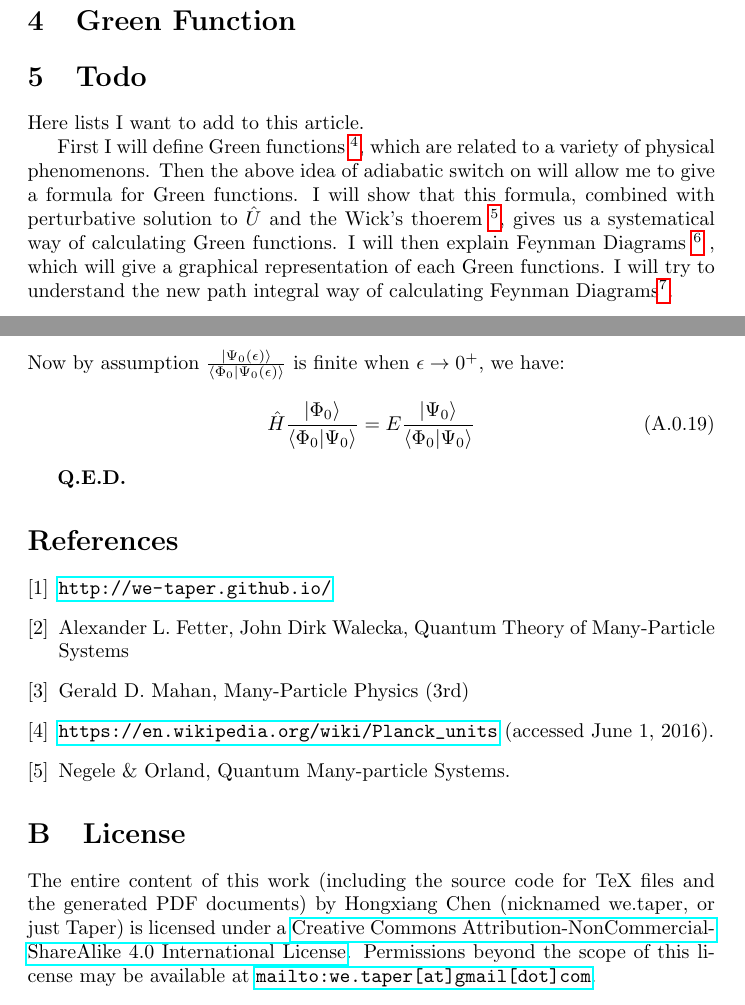
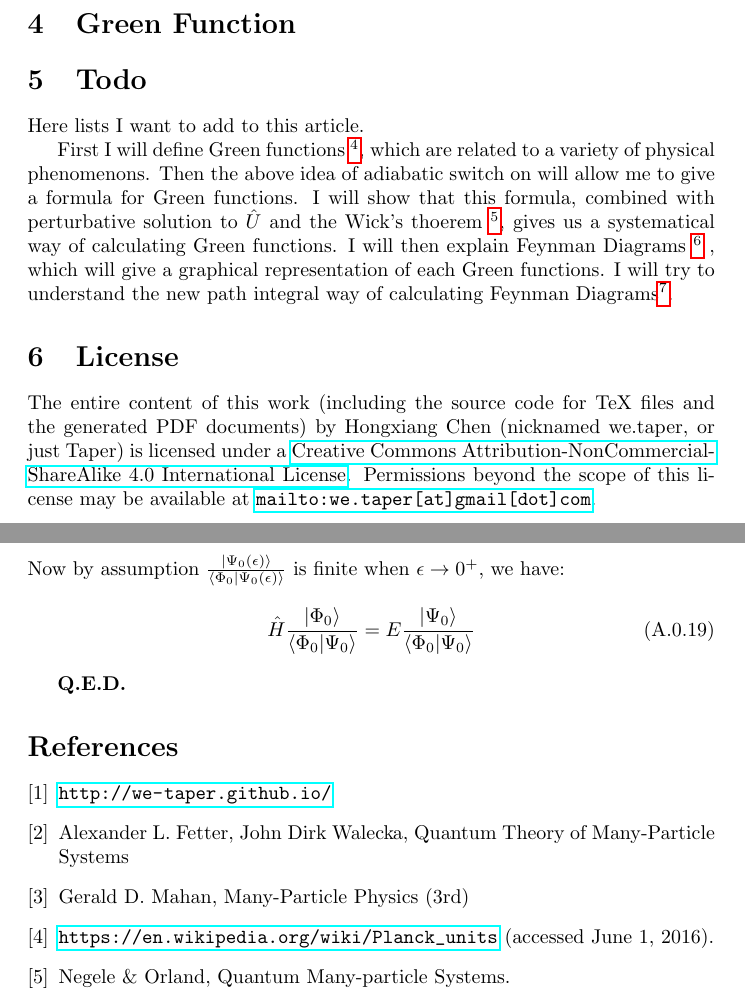
Before and after one commit to we-taper/Draft, a LaTeX paper (feynman diagram/Feynman_diagram.tex): two parts of pages 10 and 15 of 15, joined at a grey line, cut so that both start at the same text. Compiled offline with pdfLaTeX.

Commit message:
Addint license notes too all documents.

```diff
--- a/feynman diagram/Feynman_diagram.tex
+++ b/feynman diagram/Feynman_diagram.tex
@@ -477,7 +477,16 @@ gives us a systematical way of calculating Green functions. I will then explain
 %
 %	$S$ is called the S-Matrix, because it relates the initial state and final state of the system.
 
-% Eki finishes!
+\section{License}
+The entire content of this work (including the source code
+for TeX files and the generated PDF documents) by
+Hongxiang Chen (nicknamed we.taper, or just Taper) is
+licensed under a
+\href{http://creativecommons.org/licenses/by-nc-sa/4.0/}{Creative
+Commons Attribution-NonCommercial-ShareAlike 4.0 International
+License}. Permissions beyond the scope of this
+license may be available at \url{mailto:we.taper[at]gmail[dot]com}.
+
 \appendix %See: http://www.tex.ac.uk/FAQ-appendix.html
 
 \section{Proof of Gell-Mann and Low Theorem}
@@ -782,14 +791,4 @@ E \frac{\ket{\Psi_0}}{\braket{\Phi_0 |\Psi_0}}
 \end{thebibliography}
 
 
-\section{License}
-The entire content of this work (including the source code
-for TeX files and the generated PDF documents) by
-Hongxiang Chen (nicknamed we.taper, or just Taper) is
-licensed under a
-\href{http://creativecommons.org/licenses/by-nc-sa/4.0/}{Creative
-Commons Attribution-NonCommercial-ShareAlike 4.0 International
-License}. Permissions beyond the scope of this
-license may be available at \url{mailto:we.taper[at]gmail[dot]com}.
-
 \end{document}
```
Also changed, not shown: Complex Geometry - index of notations by taper.tex (+18 -2 lines), Photosynthesis Course Note.tex (+11 -0 lines), Complex Geometry - index of notations by taper.pdf, Photosynthesis Course Note.pdf, feynman diagram/Feynman_diagram.pdf.
